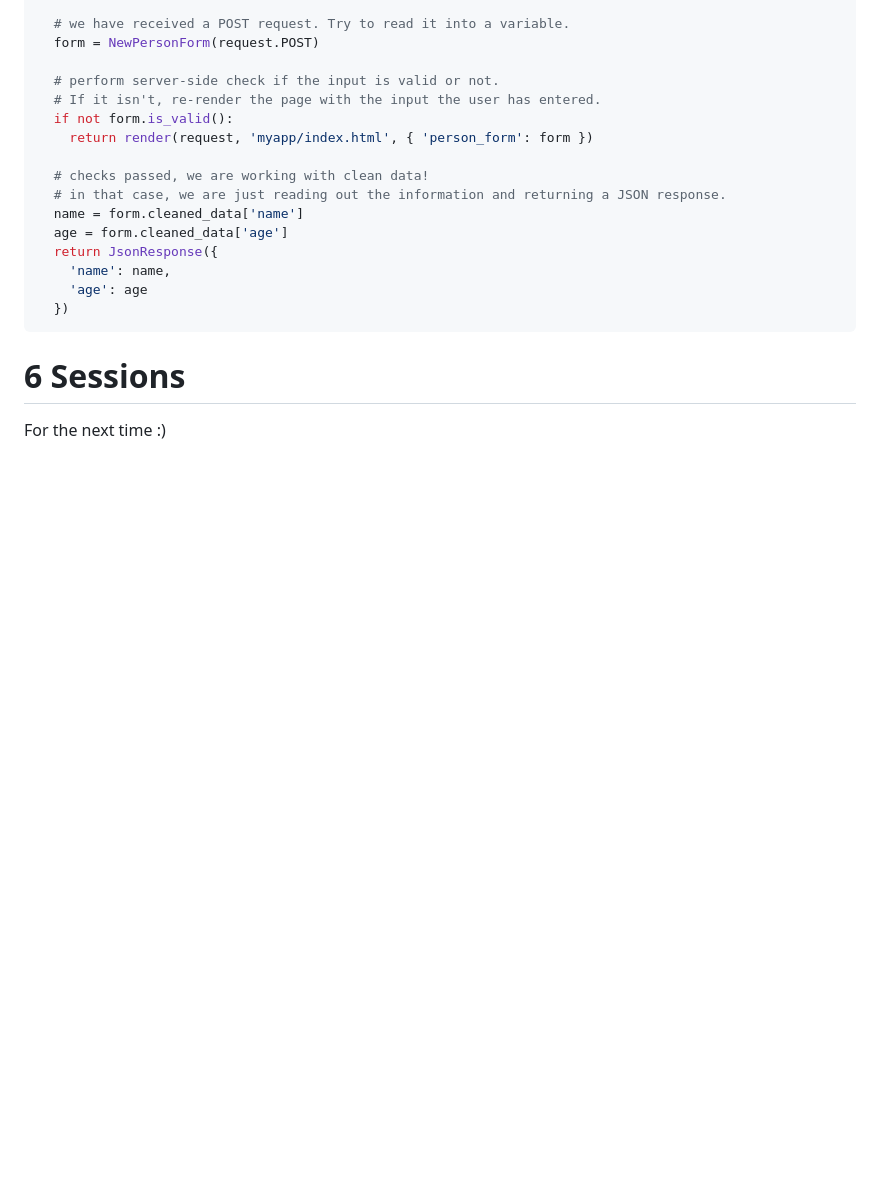
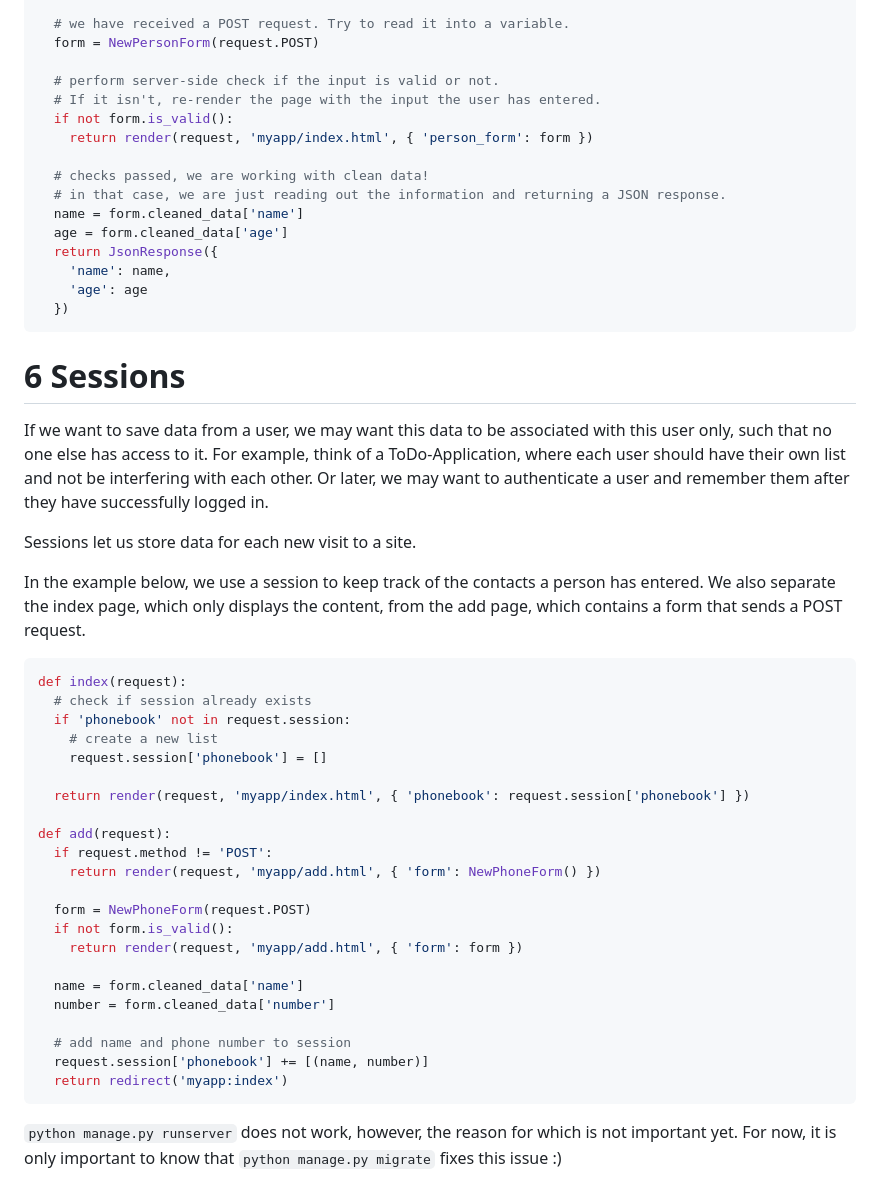
Before and after one commit to DauphineWeb/ProgrammationWeb2023, a Markdown page: 03-08 Django/README.md, the part around the change. GitHub-like rendering; blank space fills up the shorter version.

Commit message:
Django readme

````diff
--- a/03-08 Django/README.md
+++ b/03-08 Django/README.md
@@ -893,4 +893,38 @@ def index(request):
 
 # 6 Sessions
 
-For the next time :)
+If we want to save data from a user, we may want this data to be associated with this user only, such that no one else has access to it.
+For example, think of a ToDo-Application, where each user should have their own list and not be interfering with each other.
+Or later, we may want to authenticate a user and remember them after they have successfully logged in.
+
+Sessions let us store data for each new visit to a site.
+
+In the example below, we use a session to keep track of the contacts a person has entered. We also separate the index page, which only displays the content, from the add page, which contains a form that sends a POST request.
+
+```python
+def index(request):
+  # check if session already exists
+  if 'phonebook' not in request.session:
+    # create a new list
+    request.session['phonebook'] = []
+
+  return render(request, 'myapp/index.html', { 'phonebook': request.session['phonebook'] })
+
+def add(request):
+  if request.method != 'POST':
+    return render(request, 'myapp/add.html', { 'form': NewPhoneForm() })
+
+  form = NewPhoneForm(request.POST)
+  if not form.is_valid():
+    return render(request, 'myapp/add.html', { 'form': form })
+
+  name = form.cleaned_data['name']
+  number = form.cleaned_data['number']
+
+  # add name and phone number to session
+  request.session['phonebook'] += [(name, number)]
+  return redirect('myapp:index')
+```
+
+`python manage.py runserver` does not work, however, the reason for which is not important yet.
+For now, it is only important to know that `python manage.py migrate` fixes this issue :)
````
